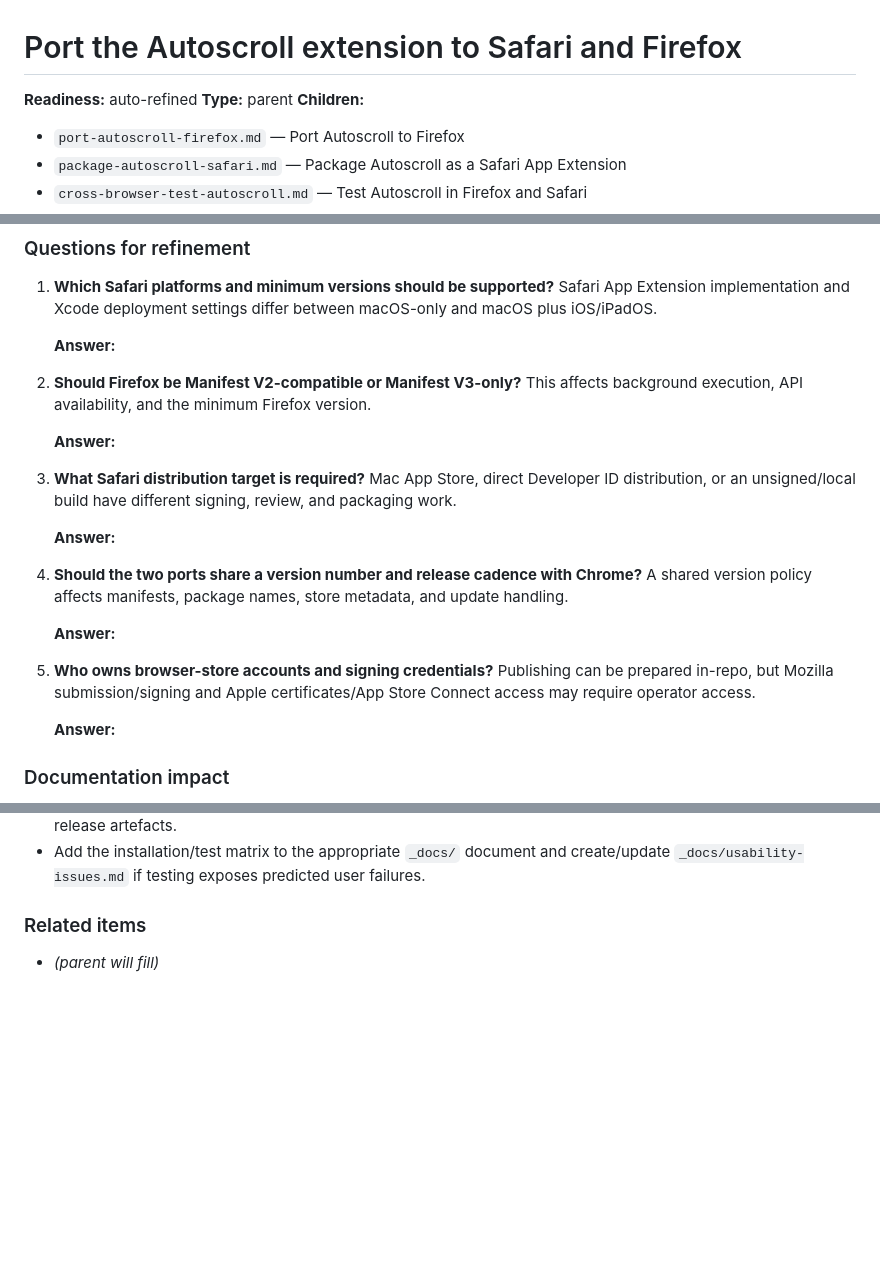
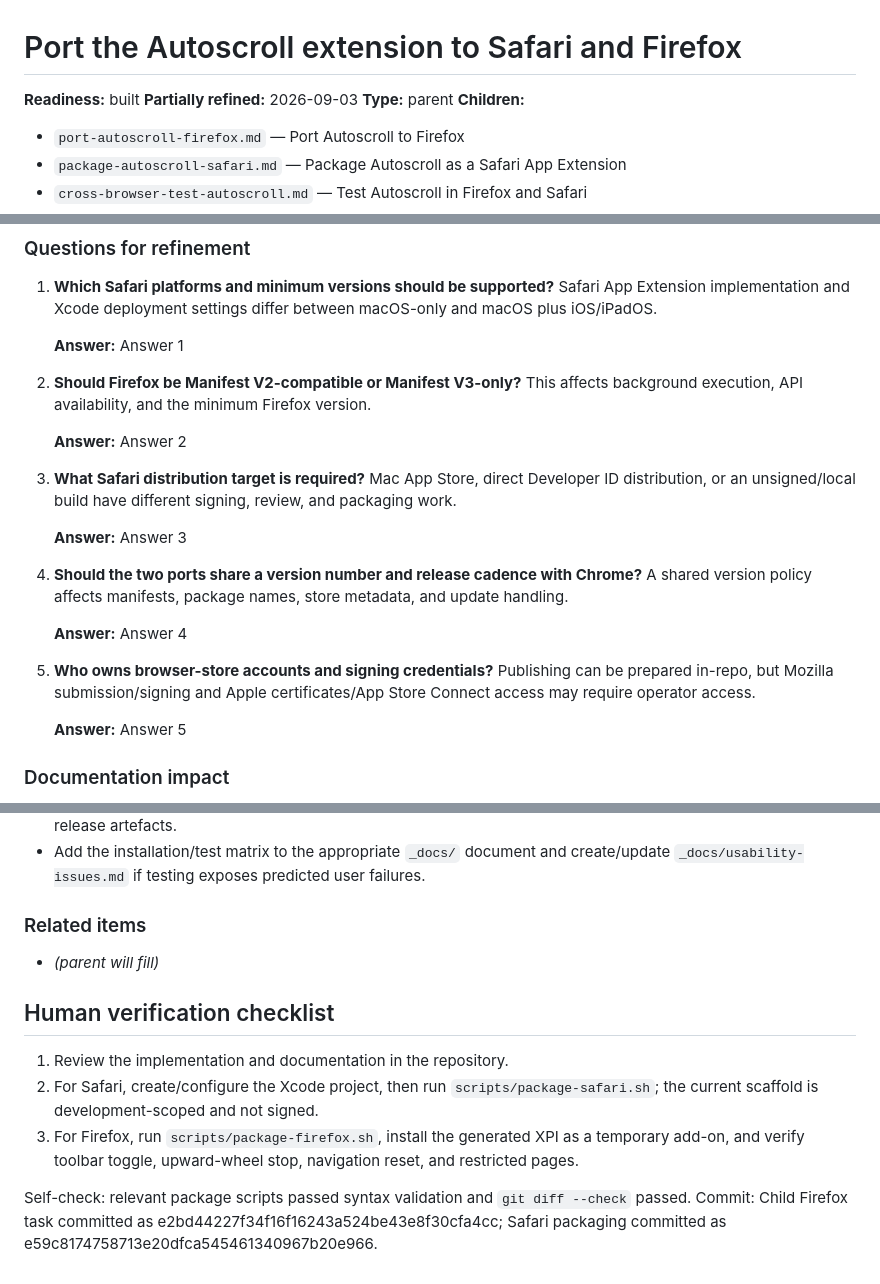
Before and after one commit to dannyhope/autoscroll, a Markdown page: .in/built/port-extension-to-safari-and-firefox.md, 3 parts joined by grey strips. GitHub-like rendering; blank space fills up the shorter version.

Commit message:
Mark browser port tasks built
Co-authored-by: Cursor <cursoragent@cursor.com>

```diff
--- a/.in/auto-refined/port-extension-to-safari-and-firefox.md
+++ b/.in/built/port-extension-to-safari-and-firefox.md
@@ -1,5 +1,6 @@
 # Port the Autoscroll extension to Safari and Firefox
-**Readiness:** auto-refined
+**Readiness:** built
+**Partially refined:** 2026-09-03
 **Type:** parent
 **Children:**
 - `port-autoscroll-firefox.md` — Port Autoscroll to Firefox
@@ -53,23 +54,23 @@ browser extension.
 ### Questions for refinement
 1. **Which Safari platforms and minimum versions should be supported?** Safari App Extension implementation and Xcode deployment settings differ between macOS-only and macOS plus iOS/iPadOS.
 
-   **Answer:**
+   **Answer:** Answer 1
 
 2. **Should Firefox be Manifest V2-compatible or Manifest V3-only?** This affects background execution, API availability, and the minimum Firefox version.
 
-   **Answer:**
+   **Answer:** Answer 2
 
 3. **What Safari distribution target is required?** Mac App Store, direct Developer ID distribution, or an unsigned/local build have different signing, review, and packaging work.
 
-   **Answer:**
+   **Answer:** Answer 3
 
 4. **Should the two ports share a version number and release cadence with Chrome?** A shared version policy affects manifests, package names, store metadata, and update handling.
 
-   **Answer:**
+   **Answer:** Answer 4
 
 5. **Who owns browser-store accounts and signing credentials?** Publishing can be prepared in-repo, but Mozilla submission/signing and Apple certificates/App Store Connect access may require operator access.
 
-   **Answer:**
+   **Answer:** Answer 5
 
 ### Documentation impact
 - Update `_docs/spec.md` to replace the Firefox/Safari non-goal with the chosen support matrix, browser-specific behaviour/limitations, and permissions.
@@ -79,3 +80,12 @@ browser extension.
 
 ### Related items
 - _(parent will fill)_
+
+
+## Human verification checklist
+1. Review the implementation and documentation in the repository.
+2. For Safari, create/configure the Xcode project, then run `scripts/package-safari.sh`; the current scaffold is development-scoped and not signed.
+3. For Firefox, run `scripts/package-firefox.sh`, install the generated XPI as a temporary add-on, and verify toolbar toggle, upward-wheel stop, navigation reset, and restricted pages.
+
+Self-check: relevant package scripts passed syntax validation and `git diff --check` passed.
+Commit: Child Firefox task committed as e2bd44227f34f16f16243a524be43e8f30cfa4cc; Safari packaging committed as e59c8174758713e20dfca545461340967b20e966.
```
Also changed, not shown: .in/auto-refined/port-autoscroll-firefox.md (+3 -2 lines), .in/built/package-autoscroll-safari.md (renamed from .in/auto-refined/package-autoscroll-safari.md, +15 -5 lines).
